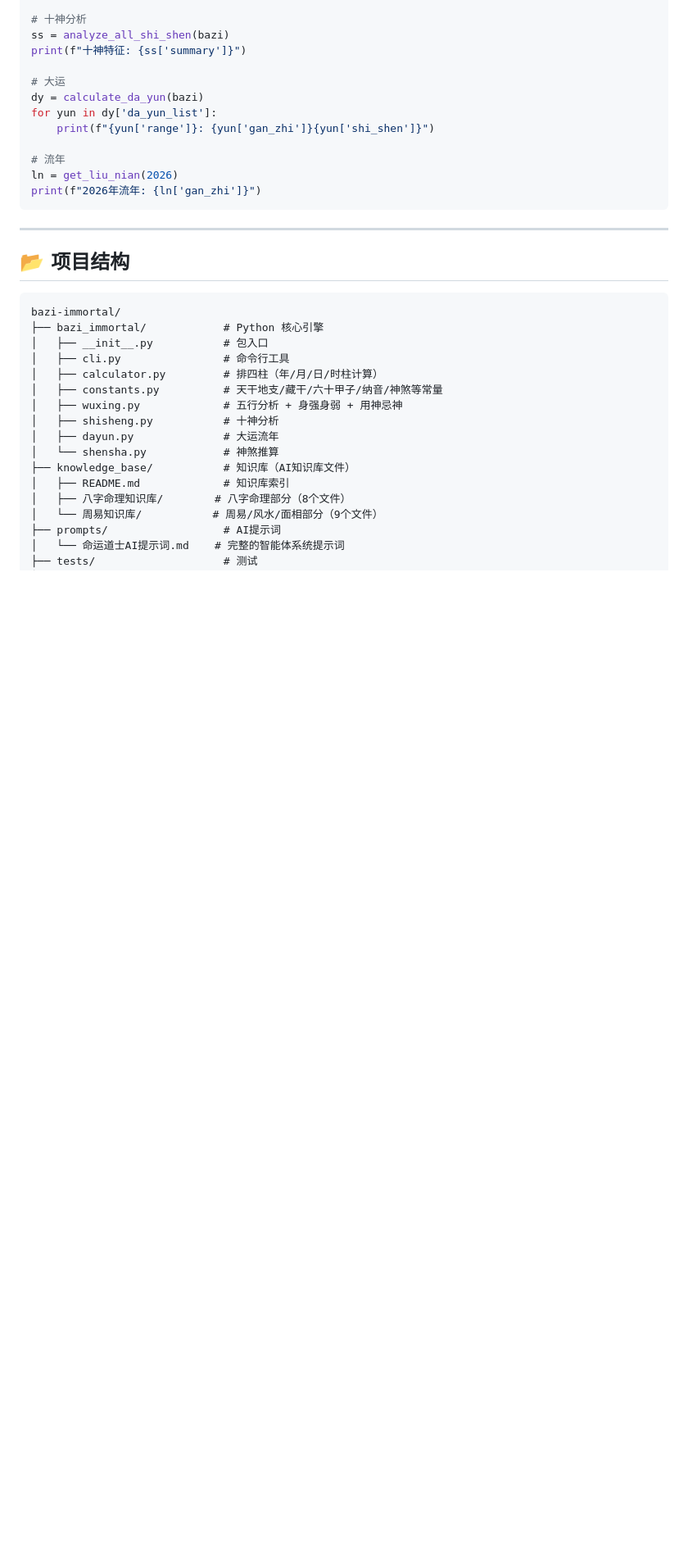
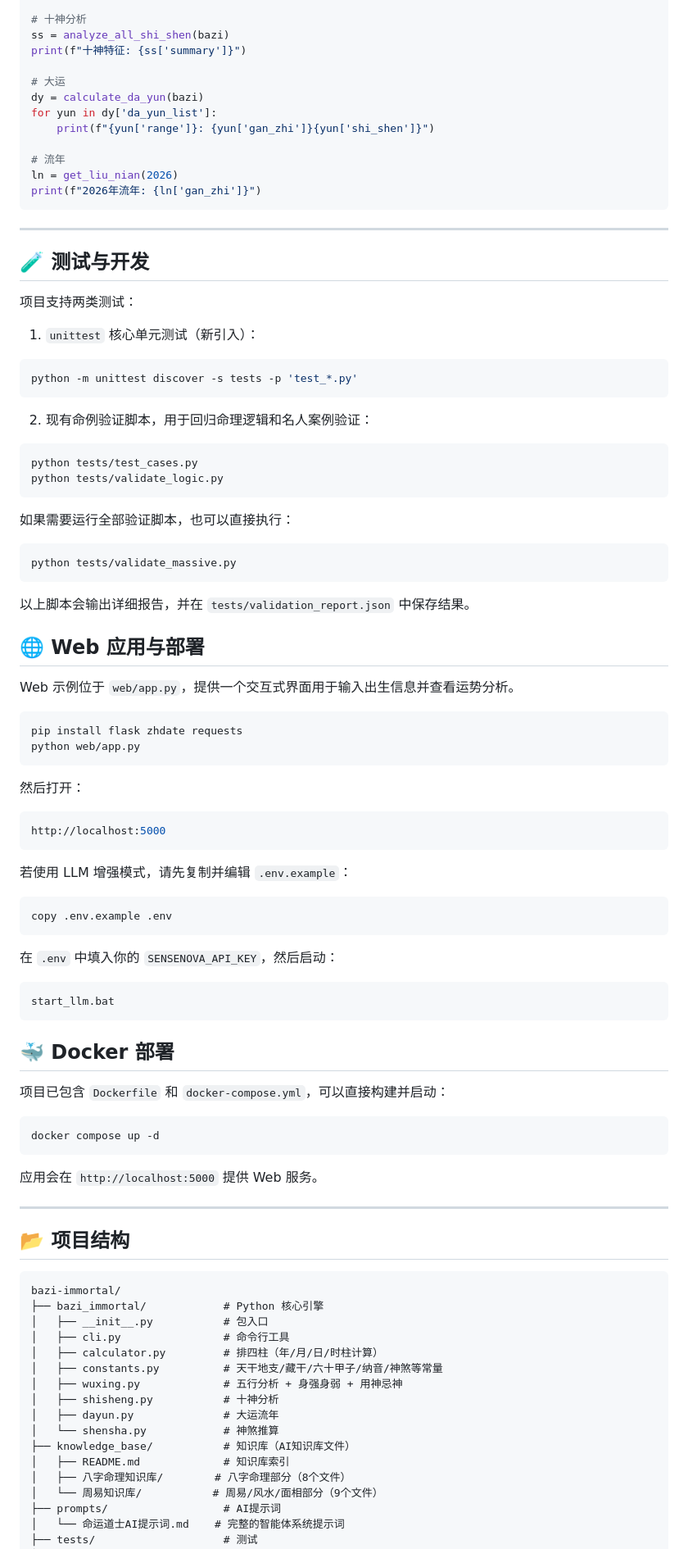
Before and after one commit to rdcjed/bazi-immortal, a Markdown page: README.md, the part around the change. Shown at 82% size. Drawn GitHub-style; blank space fills up the shorter version.

Commit message:
docs: add web/tests docs and improve README deployment instructions

````diff
--- a/README.md
+++ b/README.md
@@ -131,6 +131,70 @@ print(f"2026年流年: {ln['gan_zhi']}")
 
 ---
 
+## 🧪 测试与开发
+
+项目支持两类测试：
+
+1. `unittest` 核心单元测试（新引入）：
+
+```bash
+python -m unittest discover -s tests -p 'test_*.py'
+```
+
+2. 现有命例验证脚本，用于回归命理逻辑和名人案例验证：
+
+```bash
+python tests/test_cases.py
+python tests/validate_logic.py
+```
+
+如果需要运行全部验证脚本，也可以直接执行：
+
+```bash
+python tests/validate_massive.py
+```
+
+以上脚本会输出详细报告，并在 `tests/validation_report.json` 中保存结果。
+
+## 🌐 Web 应用与部署
+
+Web 示例位于 `web/app.py`，提供一个交互式界面用于输入出生信息并查看运势分析。
+
+```bash
+pip install flask zhdate requests
+python web/app.py
+```
+
+然后打开：
+
+```bash
+http://localhost:5000
+```
+
+若使用 LLM 增强模式，请先复制并编辑 `.env.example`：
+
+```bash
+copy .env.example .env
+```
+
+在 `.env` 中填入你的 `SENSENOVA_API_KEY`，然后启动：
+
+```bash
+start_llm.bat
+```
+
+## 🐳 Docker 部署
+
+项目已包含 `Dockerfile` 和 `docker-compose.yml`，可以直接构建并启动：
+
+```bash
+docker compose up -d
+```
+
+应用会在 `http://localhost:5000` 提供 Web 服务。
+
+---
+
 ## 📂 项目结构
 
 ```
````
Also changed, not shown: web/README.md (added, +48 -0 lines), 1 other file.
